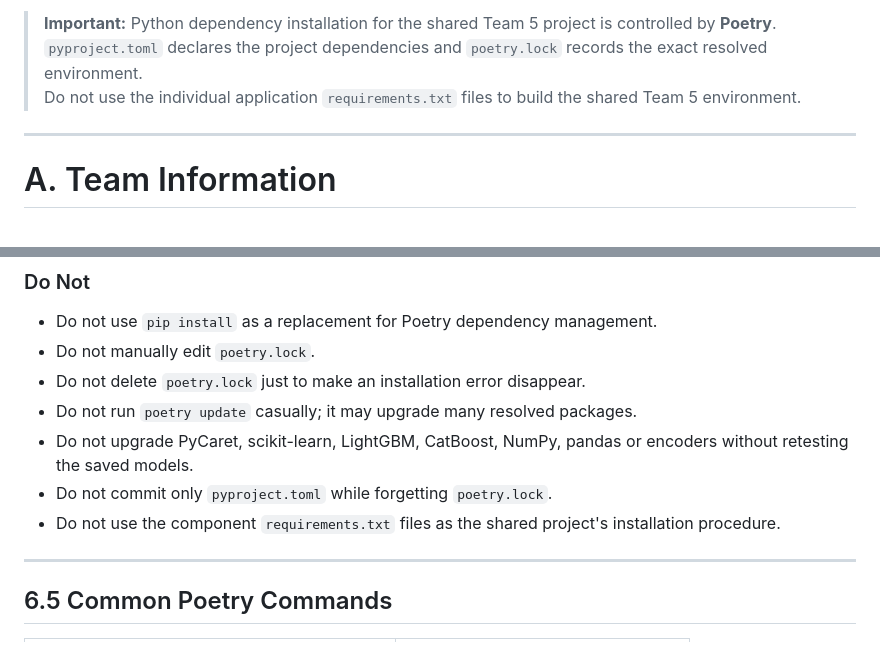
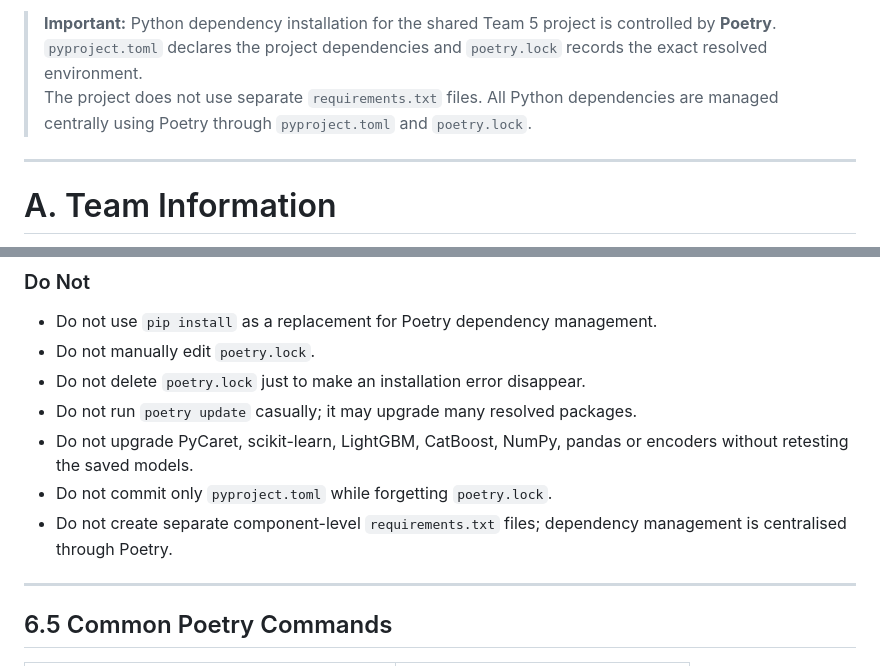
Before and after one commit to KingBisky/IT3385_Team5_Assignment, a Markdown page: README.md, 2 parts joined by grey strips. Rendered like a GitHub page.

Commit message:
Update README to emphasize Poetry for dependencies
Clarified dependency management instructions and emphasized the use of Poetry over individual requirements files.

```diff
--- a/README.md
+++ b/README.md
@@ -22,7 +22,7 @@ The repository currently includes:
 
 > **Important:** Python dependency installation for the shared Team 5 project is controlled by **Poetry**.
 > `pyproject.toml` declares the project dependencies and `poetry.lock` records the exact resolved environment.
-> Do not use the individual application `requirements.txt` files to build the shared Team 5 environment.
+> The project does not use separate `requirements.txt` files. All Python dependencies are managed centrally using Poetry through `pyproject.toml` and `poetry.lock`.
 
 ---
 
@@ -477,7 +477,7 @@ poetry check
 - Do not run `poetry update` casually; it may upgrade many resolved packages.
 - Do not upgrade PyCaret, scikit-learn, LightGBM, CatBoost, NumPy, pandas or encoders without retesting the saved models.
 - Do not commit only `pyproject.toml` while forgetting `poetry.lock`.
-- Do not use the component `requirements.txt` files as the shared project's installation procedure.
+- Do not create separate component-level `requirements.txt` files; dependency management is centralised through Poetry.
 
 ---
 
```
